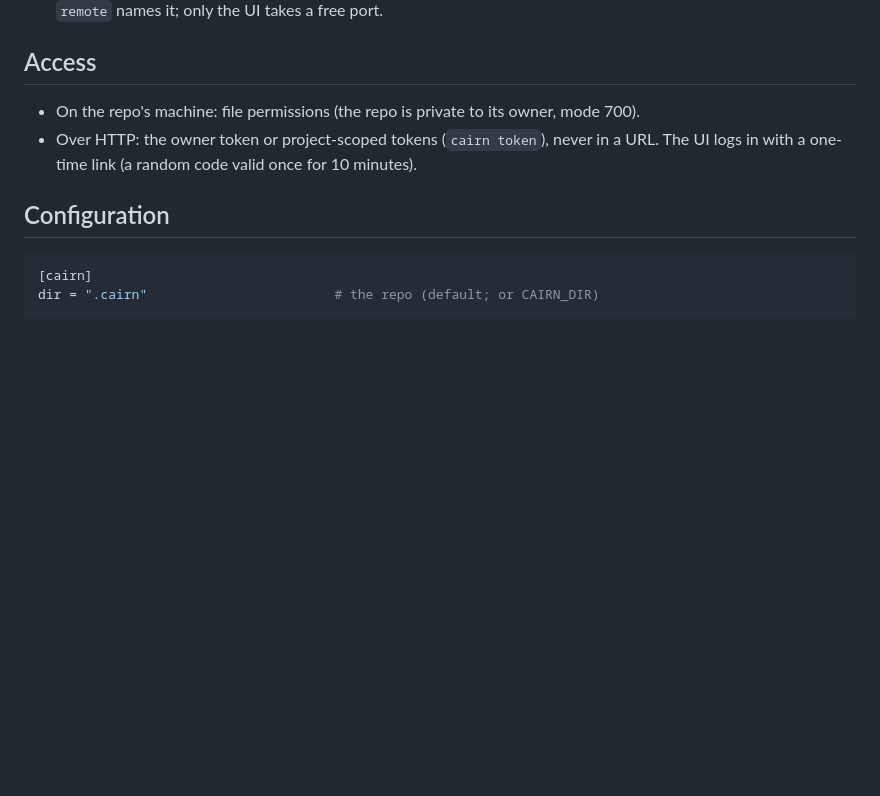
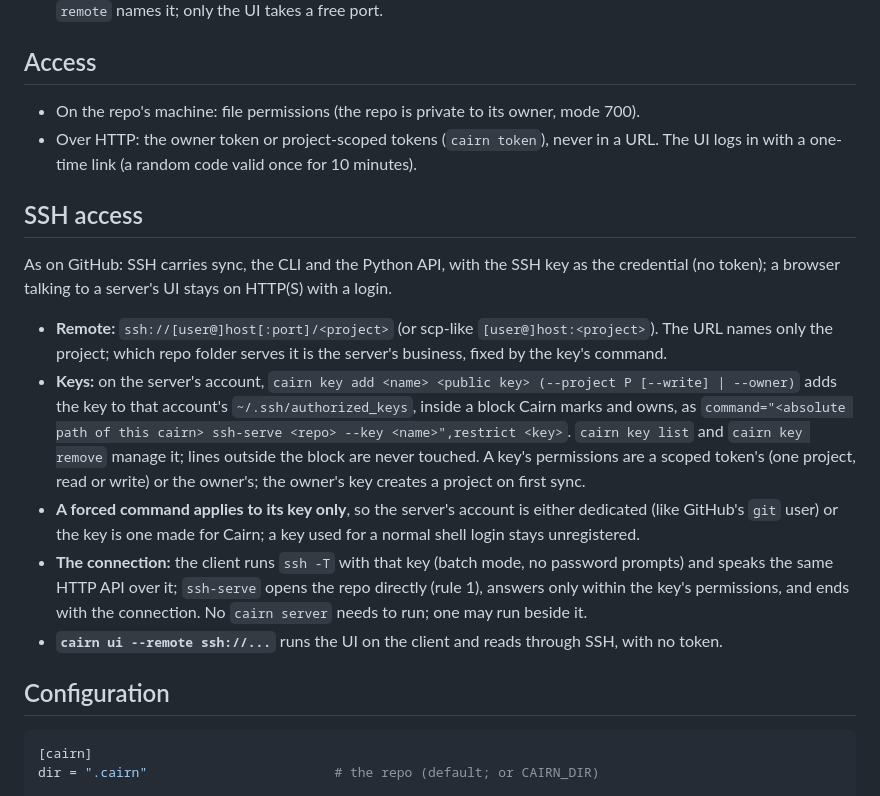
Before and after one commit to DoeringChristian/cairn-report, a Markdown page: docs/architecture.md, the part around the change. Rendered like a GitHub page; blank space fills up the shorter version.

Commit message:
Architecture: SSH access as on GitHub (registered keys with a forced command, ssh:// remotes, no token)
Co-Authored-By: Claude Opus 5.5 (1M context) <noreply@anthropic.com>
Claude-Session: https://claude.ai/code/session_01ACUY4noBN4QJJLofyeRpmE

````diff
--- a/docs/architecture.md
+++ b/docs/architecture.md
@@ -130,6 +130,25 @@ A server's repo (`cairn server /srv/cairn`) has the same layout; it simply has n
 - Over HTTP: the owner token or project-scoped tokens (`cairn token`), never in a URL. The UI logs in with
   a one-time link (a random code valid once for 10 minutes).
 
+## SSH access
+
+As on GitHub: SSH carries sync, the CLI and the Python API, with the SSH key as the credential (no token);
+a browser talking to a server's UI stays on HTTP(S) with a login.
+
+- **Remote:** `ssh://[user@]host[:port]/<project>` (or scp-like `[user@]host:<project>`). The URL names
+  only the project; which repo folder serves it is the server's business, fixed by the key's command.
+- **Keys:** on the server's account, `cairn key add <name> <public key> (--project P [--write] | --owner)`
+  adds the key to that account's `~/.ssh/authorized_keys`, inside a block Cairn marks and owns, as
+  `command="<absolute path of this cairn> ssh-serve <repo> --key <name>",restrict <key>`. `cairn key list`
+  and `cairn key remove` manage it; lines outside the block are never touched. A key's permissions are a
+  scoped token's (one project, read or write) or the owner's; the owner's key creates a project on first sync.
+- **A forced command applies to its key only**, so the server's account is either dedicated (like GitHub's
+  `git` user) or the key is one made for Cairn; a key used for a normal shell login stays unregistered.
+- **The connection:** the client runs `ssh -T` with that key (batch mode, no password prompts) and speaks
+  the same HTTP API over it; `ssh-serve` opens the repo directly (rule 1), answers only within the key's
+  permissions, and ends with the connection. No `cairn server` needs to run; one may run beside it.
+- **`cairn ui --remote ssh://...`** runs the UI on the client and reads through SSH, with no token.
+
 ## Configuration
 
 ```toml
````
